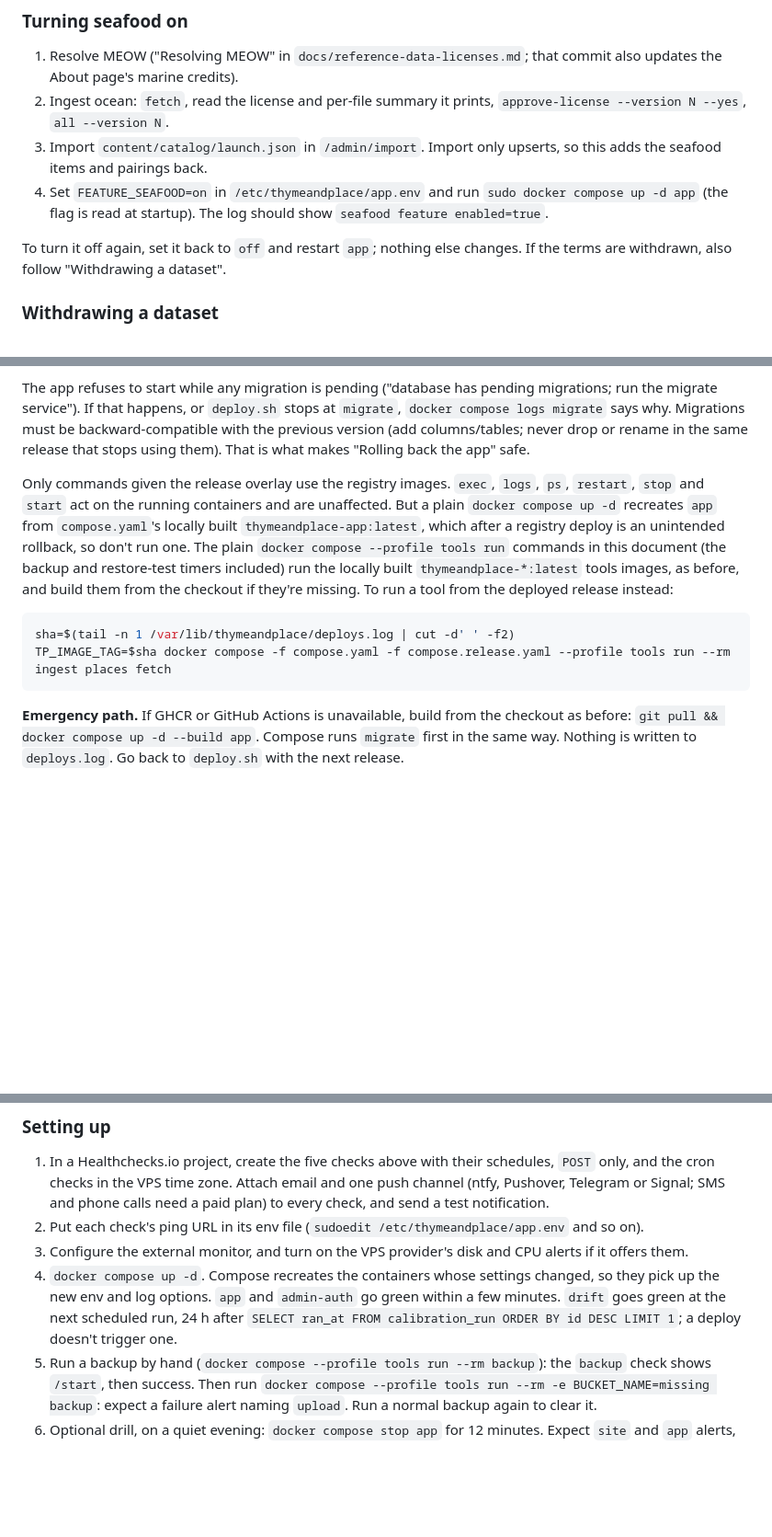
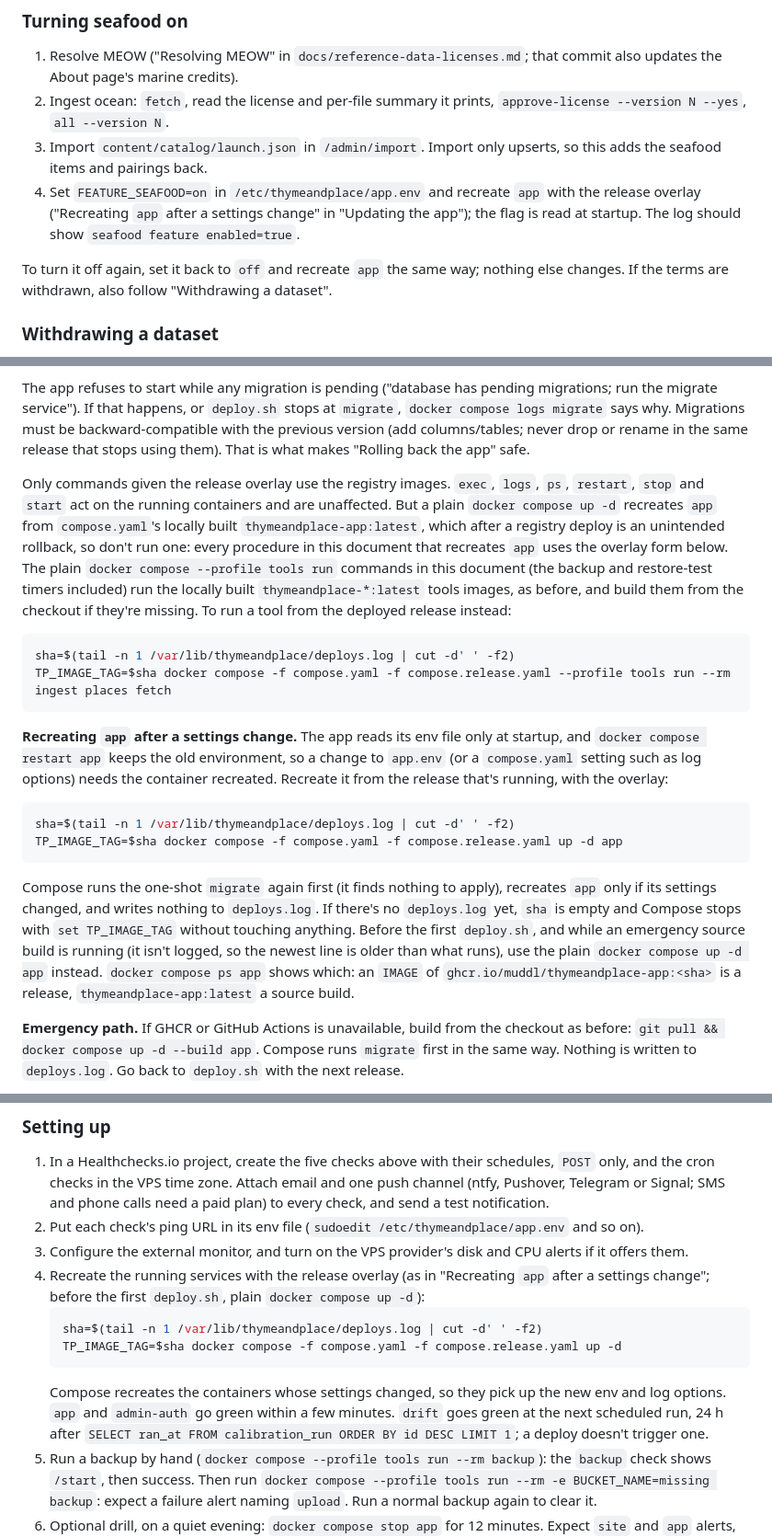
Before and after one commit to Muddl/thymeandplace, a Markdown page: docs/operations.md, 3 parts joined by grey strips. Shown at 92% size. Rendered like a GitHub page; blank space fills up the shorter version.

Commit message:
docs: settings-change procedures recreate app from the deployed release
operations.md warned that a plain `docker compose up -d` after a registry
deploy rolls app back to the old local image, yet five procedures (seafood
flag, role password rotation, pool size, ping URLs, monitoring setup) still
told the operator to run exactly that. Add one "Recreating app after a
settings change" procedure using the release overlay with the SHA from
deploys.log, and point each site at it. Also fix the rollback SHA wording
(repeat lines, unlogged emergency builds) and align the spec's emergency
path command.

Co-Authored-By: Claude Opus 5.5 <noreply@anthropic.com>
Claude-Session: https://claude.ai/code/session_01GnEQBkrcf7QDJ2JMV83285

````diff
--- a/docs/operations.md
+++ b/docs/operations.md
@@ -92,9 +92,9 @@ Keep the seafood items in `content/catalog/launch.json`; they're what gets impor
 1. Resolve MEOW ("Resolving MEOW" in `docs/reference-data-licenses.md`; that commit also updates the About page's marine credits).
 2. Ingest ocean: `fetch`, read the license and per-file summary it prints, `approve-license --version N --yes`, `all --version N`.
 3. Import `content/catalog/launch.json` in `/admin/import`. Import only upserts, so this adds the seafood items and pairings back.
-4. Set `FEATURE_SEAFOOD=on` in `/etc/thymeandplace/app.env` and run `sudo docker compose up -d app` (the flag is read at startup). The log should show `seafood feature enabled=true`.
+4. Set `FEATURE_SEAFOOD=on` in `/etc/thymeandplace/app.env` and recreate `app` with the release overlay ("Recreating `app` after a settings change" in "Updating the app"); the flag is read at startup. The log should show `seafood feature enabled=true`.
 
-To turn it off again, set it back to `off` and restart `app`; nothing else changes. If the terms are withdrawn, also follow "Withdrawing a dataset".
+To turn it off again, set it back to `off` and recreate `app` the same way; nothing else changes. If the terms are withdrawn, also follow "Withdrawing a dataset".
 
 ### Withdrawing a dataset
 
@@ -143,12 +143,21 @@ git pull
 
 The app refuses to start while any migration is pending ("database has pending migrations; run the migrate service"). If that happens, or `deploy.sh` stops at `migrate`, `docker compose logs migrate` says why. Migrations must be backward-compatible with the previous version (add columns/tables; never drop or rename in the same release that stops using them). That is what makes "Rolling back the app" safe.
 
-Only commands given the release overlay use the registry images. `exec`, `logs`, `ps`, `restart`, `stop` and `start` act on the running containers and are unaffected. But a plain `docker compose up -d` recreates `app` from `compose.yaml`'s locally built `thymeandplace-app:latest`, which after a registry deploy is an unintended rollback, so don't run one. The plain `docker compose --profile tools run` commands in this document (the backup and restore-test timers included) run the locally built `thymeandplace-*:latest` tools images, as before, and build them from the checkout if they're missing. To run a tool from the deployed release instead:
+Only commands given the release overlay use the registry images. `exec`, `logs`, `ps`, `restart`, `stop` and `start` act on the running containers and are unaffected. But a plain `docker compose up -d` recreates `app` from `compose.yaml`'s locally built `thymeandplace-app:latest`, which after a registry deploy is an unintended rollback, so don't run one: every procedure in this document that recreates `app` uses the overlay form below. The plain `docker compose --profile tools run` commands in this document (the backup and restore-test timers included) run the locally built `thymeandplace-*:latest` tools images, as before, and build them from the checkout if they're missing. To run a tool from the deployed release instead:
 
 ```bash
 sha=$(tail -n 1 /var/lib/thymeandplace/deploys.log | cut -d' ' -f2)
 TP_IMAGE_TAG=$sha docker compose -f compose.yaml -f compose.release.yaml --profile tools run --rm ingest places fetch
 ```
+
+**Recreating `app` after a settings change.** The app reads its env file only at startup, and `docker compose restart app` keeps the old environment, so a change to `app.env` (or a `compose.yaml` setting such as log options) needs the container recreated. Recreate it from the release that's running, with the overlay:
+
+```bash
+sha=$(tail -n 1 /var/lib/thymeandplace/deploys.log | cut -d' ' -f2)
+TP_IMAGE_TAG=$sha docker compose -f compose.yaml -f compose.release.yaml up -d app
+```
+
+Compose runs the one-shot `migrate` again first (it finds nothing to apply), recreates `app` only if its settings changed, and writes nothing to `deploys.log`. If there's no `deploys.log` yet, `sha` is empty and Compose stops with `set TP_IMAGE_TAG` without touching anything. Before the first `deploy.sh`, and while an emergency source build is running (it isn't logged, so the newest line is older than what runs), use the plain `docker compose up -d app` instead. `docker compose ps app` shows which: an `IMAGE` of `ghcr.io/muddl/thymeandplace-app:<sha>` is a release, `thymeandplace-app:latest` a source build.
 
 **Emergency path.** If GHCR or GitHub Actions is unavailable, build from the checkout as before: `git pull && docker compose up -d --build app`. Compose runs `migrate` first in the same way. Nothing is written to `deploys.log`. Go back to `deploy.sh` with the next release.
 
@@ -665,7 +674,12 @@ If `/readyz` is ever taken off the public site, check `/` for the text `Find you
 1. In a Healthchecks.io project, create the five checks above with their schedules, `POST` only, and the cron checks in the VPS time zone. Attach email and one push channel (ntfy, Pushover, Telegram or Signal; SMS and phone calls need a paid plan) to every check, and send a test notification.
 2. Put each check's ping URL in its env file (`sudoedit /etc/thymeandplace/app.env` and so on).
 3. Configure the external monitor, and turn on the VPS provider's disk and CPU alerts if it offers them.
-4. `docker compose up -d`. Compose recreates the containers whose settings changed, so they pick up the new env and log options. `app` and `admin-auth` go green within a few minutes. `drift` goes green at the next scheduled run, 24 h after `SELECT ran_at FROM calibration_run ORDER BY id DESC LIMIT 1`; a deploy doesn't trigger one.
+4. Recreate the running services with the release overlay (as in "Recreating `app` after a settings change"; before the first `deploy.sh`, plain `docker compose up -d`):
+   ```bash
+   sha=$(tail -n 1 /var/lib/thymeandplace/deploys.log | cut -d' ' -f2)
+   TP_IMAGE_TAG=$sha docker compose -f compose.yaml -f compose.release.yaml up -d
+   ```
+   Compose recreates the containers whose settings changed, so they pick up the new env and log options. `app` and `admin-auth` go green within a few minutes. `drift` goes green at the next scheduled run, 24 h after `SELECT ran_at FROM calibration_run ORDER BY id DESC LIMIT 1`; a deploy doesn't trigger one.
 5. Run a backup by hand (`docker compose --profile tools run --rm backup`): the `backup` check shows `/start`, then success. Then run `docker compose --profile tools run --rm -e BUCKET_NAME=missing backup`: expect a failure alert naming `upload`. Run a normal backup again to clear it.
 6. Optional drill, on a quiet evening: `docker compose stop app` for 12 minutes. Expect `site` and `app` alerts, then recovery after `docker compose start app`.
 
````
Also changed, not shown: other parts of docs/operations.md (+5 -5 lines), 1 other file.
